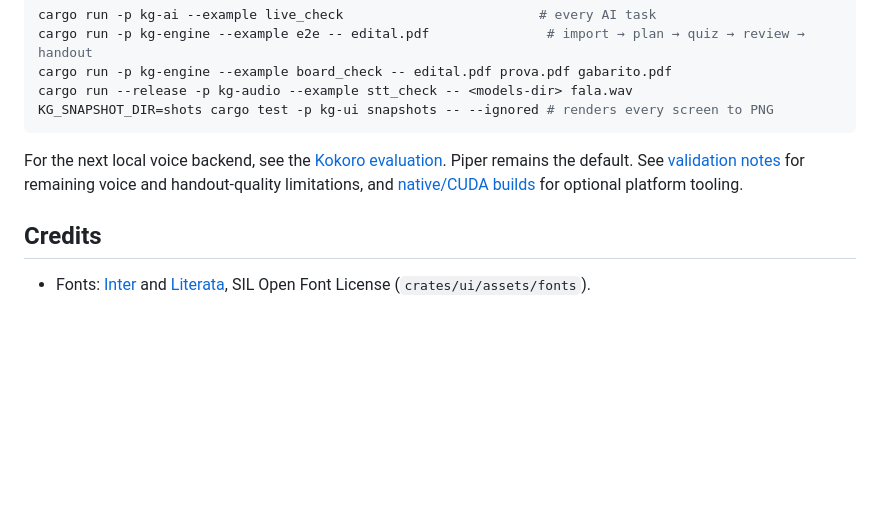
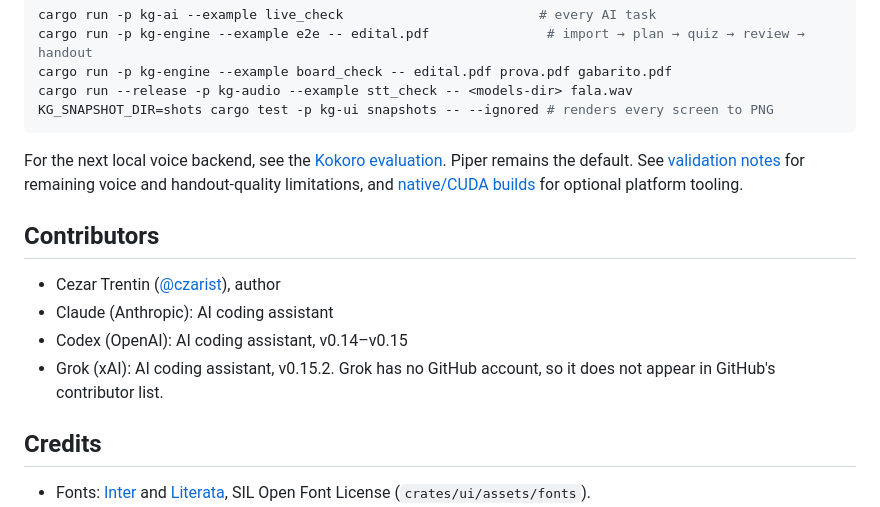
Before and after one commit to czarist/know-giver, a Markdown page: README.md, the part around the change. GitHub-like rendering; blank space fills up the shorter version.

Commit message:
docs: list human and AI contributors in README
Co-Authored-By: Claude Opus 5.5 <noreply@anthropic.com>

```diff
--- a/README.md
+++ b/README.md
@@ -102,6 +102,14 @@ Piper remains the default. See [validation notes](docs/validation-v0.15.md) for
 voice and handout-quality limitations, and [native/CUDA builds](docs/builds.md) for
 optional platform tooling.
 
+## Contributors
+
+- Cezar Trentin ([@czarist](https://github.com/czarist)), author
+- Claude (Anthropic): AI coding assistant
+- Codex (OpenAI): AI coding assistant, v0.14–v0.15
+- Grok (xAI): AI coding assistant, v0.15.2. Grok has no GitHub account, so it does not
+  appear in GitHub's contributor list.
+
 ## Credits
 
 - Fonts: [Inter](https://rsms.me/inter/) and [Literata](https://github.com/googlefonts/literata),
```
